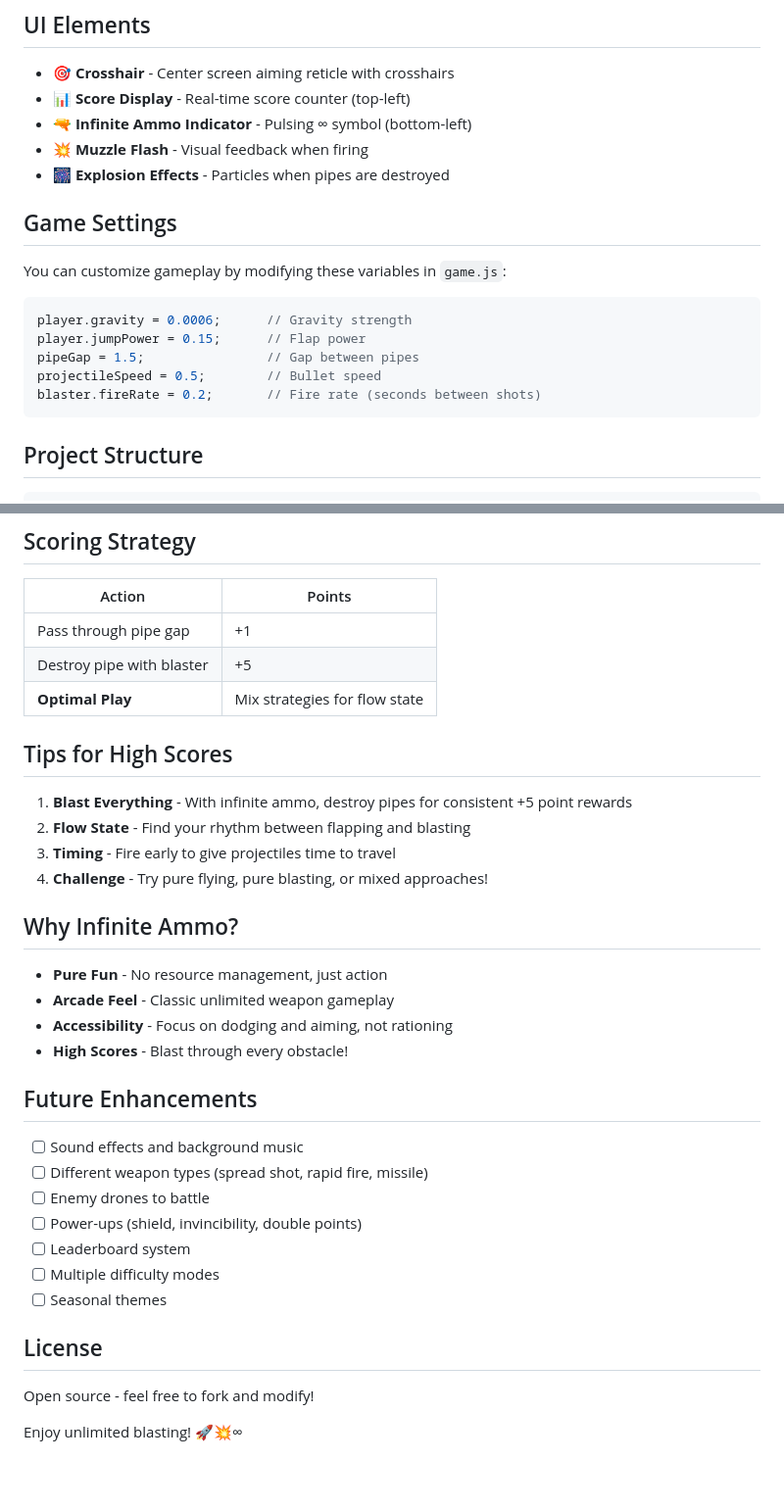
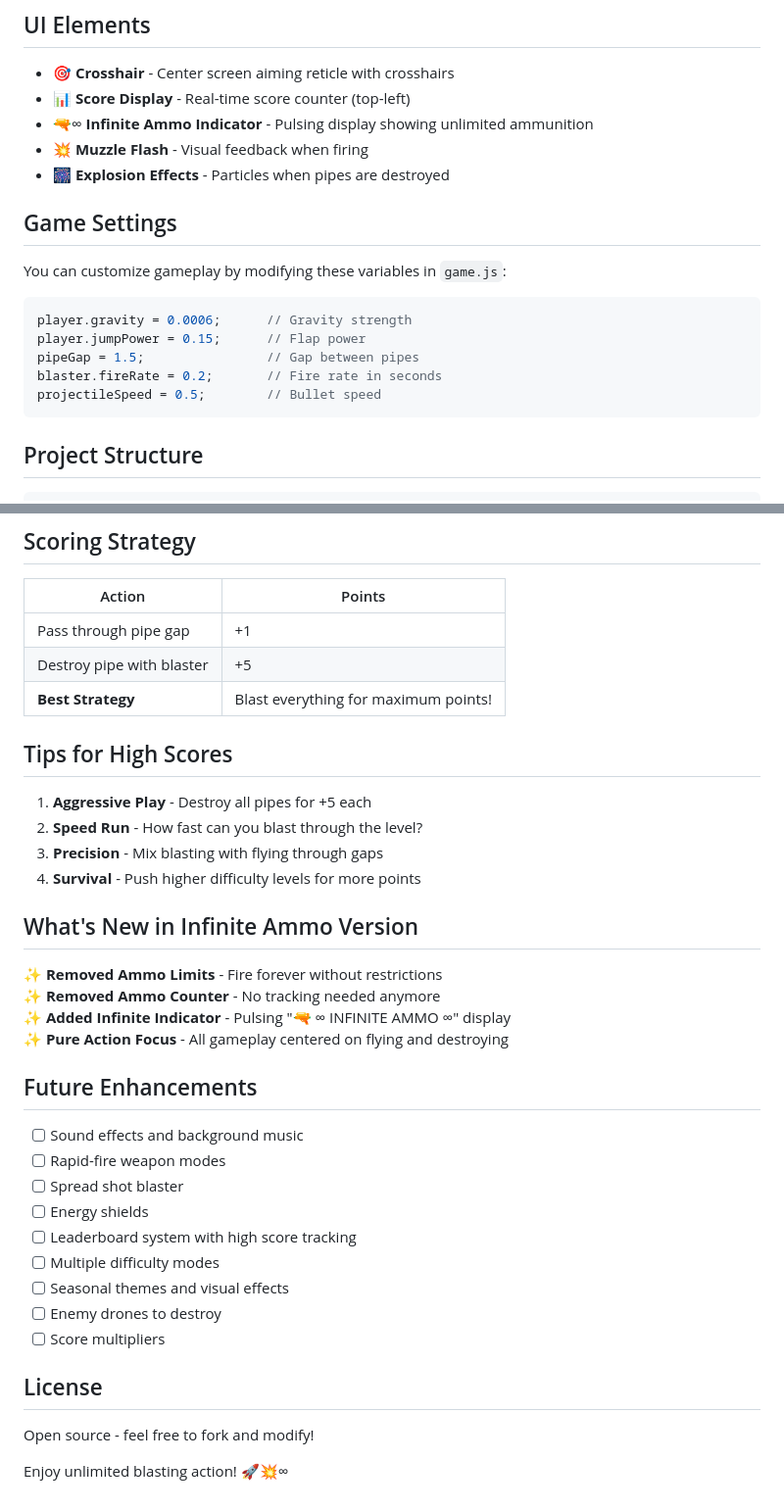
Before and after one commit to girfxft-chaos/flappy-bird, a Markdown page: README.md, 2 parts joined by grey strips. Shown at 98% size. GitHub-like rendering; blank space fills up the shorter version.

Commit message:
Update README for infinite ammo version

````diff
--- a/README.md
+++ b/README.md
@@ -64,7 +71,7 @@ Forget ammo management! Fire continuously without limits. Blast through obstacle
 
 - 🎯 **Crosshair** - Center screen aiming reticle with crosshairs
 - 📊 **Score Display** - Real-time score counter (top-left)
-- 🔫 **Infinite Ammo Indicator** - Pulsing ∞ symbol (bottom-left)
+- 🔫∞ **Infinite Ammo Indicator** - Pulsing display showing unlimited ammunition
 - 💥 **Muzzle Flash** - Visual feedback when firing
 - 🎆 **Explosion Effects** - Particles when pipes are destroyed
 
@@ -76,8 +83,8 @@ You can customize gameplay by modifying these variables in `game.js`:
 player.gravity = 0.0006;      // Gravity strength
 player.jumpPower = 0.15;      // Flap power
 pipeGap = 1.5;                // Gap between pipes
+blaster.fireRate = 0.2;       // Fire rate in seconds
 projectileSpeed = 0.5;        // Bullet speed
-blaster.fireRate = 0.2;       // Fire rate (seconds between shots)
 ```
 
 ## Project Structure
@@ -108,34 +115,36 @@ flappy-bird/
 |--------|--------|
 | Pass through pipe gap | +1 |
 | Destroy pipe with blaster | +5 |
-| **Optimal Play** | Mix strategies for flow state |
+| **Best Strategy** | Blast everything for maximum points! |
 
 ## Tips for High Scores
 
-1. **Blast Everything** - With infinite ammo, destroy pipes for consistent +5 point rewards
-2. **Flow State** - Find your rhythm between flapping and blasting
-3. **Timing** - Fire early to give projectiles time to travel
-4. **Challenge** - Try pure flying, pure blasting, or mixed approaches!
+1. **Aggressive Play** - Destroy all pipes for +5 each
+2. **Speed Run** - How fast can you blast through the level?
+3. **Precision** - Mix blasting with flying through gaps
+4. **Survival** - Push higher difficulty levels for more points
 
-## Why Infinite Ammo?
+## What's New in Infinite Ammo Version
 
-- **Pure Fun** - No resource management, just action
-- **Arcade Feel** - Classic unlimited weapon gameplay
-- **Accessibility** - Focus on dodging and aiming, not rationing
-- **High Scores** - Blast through every obstacle!
+✨ **Removed Ammo Limits** - Fire forever without restrictions
+✨ **Removed Ammo Counter** - No tracking needed anymore
+✨ **Added Infinite Indicator** - Pulsing "🔫 ∞ INFINITE AMMO ∞" display
+✨ **Pure Action Focus** - All gameplay centered on flying and destroying
 
 ## Future Enhancements
 
 - [ ] Sound effects and background music
-- [ ] Different weapon types (spread shot, rapid fire, missile)
-- [ ] Enemy drones to battle
-- [ ] Power-ups (shield, invincibility, double points)
-- [ ] Leaderboard system
+- [ ] Rapid-fire weapon modes
+- [ ] Spread shot blaster
+- [ ] Energy shields
+- [ ] Leaderboard system with high score tracking
 - [ ] Multiple difficulty modes
-- [ ] Seasonal themes
+- [ ] Seasonal themes and visual effects
+- [ ] Enemy drones to destroy
+- [ ] Score multipliers
 
 ## License
 
 Open source - feel free to fork and modify!
 
-Enjoy unlimited blasting! 🚀💥∞
+Enjoy unlimited blasting action! 🚀💥∞
````
Also changed, not shown: other parts of README.md (+19 -12 lines).
